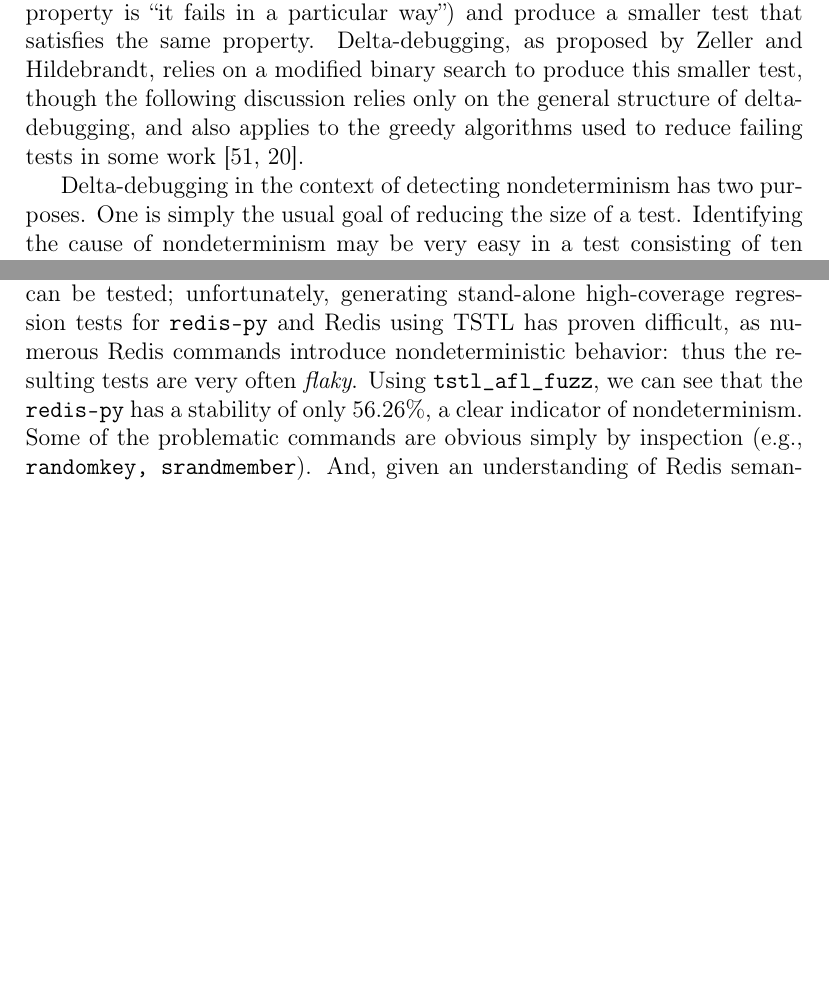
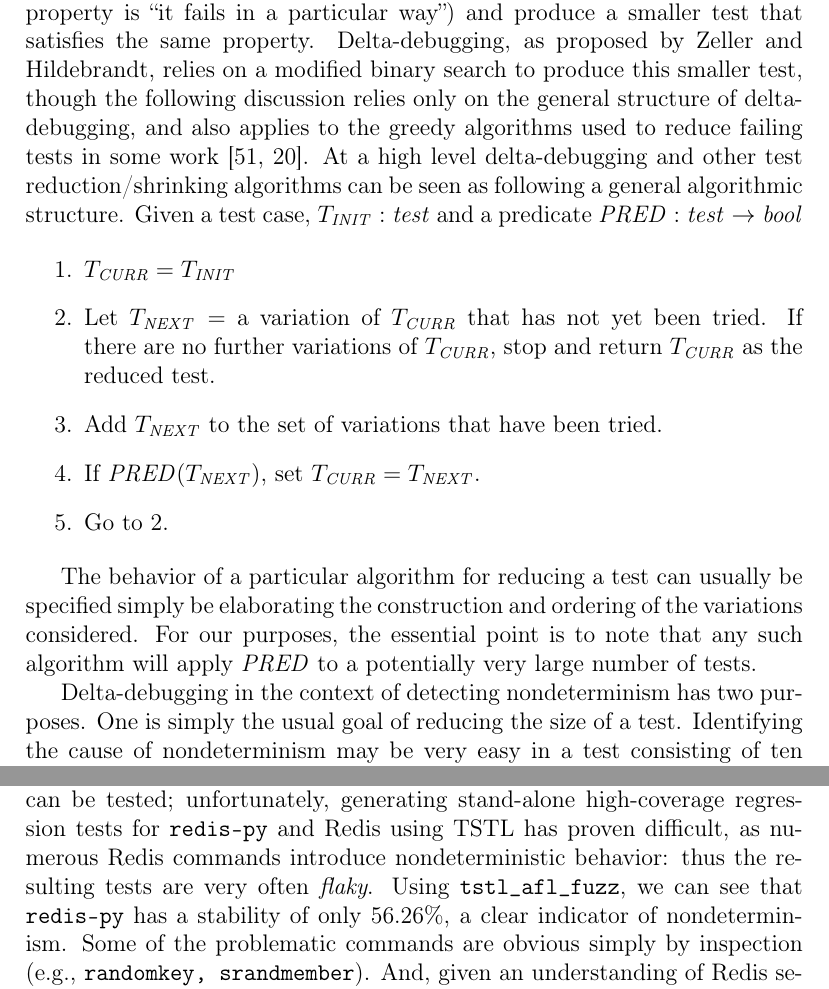
Before and after one commit to agroce/determinismpaper, a LaTeX paper (determinism.tex, which reads concepts.tex, experiments.tex): two parts of pages 13 and 34 of 52, joined at a grey line, cut so that both start at the same text, the shorter picture padded with empty space. Compiled offline with pdfLaTeX.

Commit message:
work on some issues

```diff
--- a/concepts.tex
+++ b/concepts.tex
@@ -304,7 +304,30 @@ Delta-debugging, as proposed by Zeller and Hildebrandt, relies on a
 modified binary search to produce this smaller test, though the
 following discussion relies only on the general structure of
 delta-debugging, and also applies to the greedy algorithms used to
-reduce failing tests in some work \cite{CReduce,onetest}.
+reduce failing tests in some work \cite{CReduce,onetest}.  At a high
+level delta-debugging and other test reduction/shrinking algorithms
+can be seen as following a general algorithmic structure.  Given a
+test case, $T_{\mathit{INIT}} : \mathit{test}$ and a predicate $\mathit{PRED}: \mathit{test} \rightarrow \mathit{bool}$
+
+\begin{enumerate}
+\item $T_{\mathit{CURR}} = T_{\mathit{INIT}}$
+\item Let $T_{\mathit{NEXT}} =$ a variation of $T_{\mathit{CURR}}$
+  that has not yet been tried.  If there are no further variations of
+  $T_{\mathit{CURR}}$, stop and return $T_{\mathit{CURR}}$ as the
+  reduced test.
+\item Add $T_{\mathit{NEXT}}$ to the set of variations that have been
+  tried.
+\item If $\mathit{PRED}(T_{\mathit{NEXT}})$, set $T_{\mathit{CURR}} =
+  T_{\mathit{NEXT}}$.
+\item Go to 2.
+\end{enumerate}
+
+The behavior of a particular algorithm for reducing a test can usually
+be specified simply be elaborating the construction and ordering of
+the variations considered.  For our purposes, the essential point is
+to note that any such algorithm will apply $\mathit{PRED}$ to a
+potentially very large number of tests.
+
 
 Delta-debugging in the context of detecting nondeterminism has two
 purposes.  One is simply the usual goal of reducing the size of a
--- a/experiments.tex
+++ b/experiments.tex
@@ -142,7 +142,7 @@ Using TSTL's harness for {\tt redis-py}, both {\tt redis-py} and Redis
 itself can be tested; unfortunately, generating stand-alone
 high-coverage regression tests for {\tt redis-py} and Redis using TSTL
 has proven difficult, as numerous Redis commands introduce nondeterministic
-behavior:  thus the resulting tests are very often \emph{flaky}.   Using {\tt tstl\_afl\_fuzz}, we can see that the {\tt redis-py} has a
+behavior:  thus the resulting tests are very often \emph{flaky}.   Using {\tt tstl\_afl\_fuzz}, we can see that {\tt redis-py} has a
 stability of only 56.26\%, a clear indicator of nondeterminism. Some
 of the problematic commands are obvious simply by inspection (e.g.,
 {\tt randomkey, srandmember}).  And, given an understanding of Redis
```
